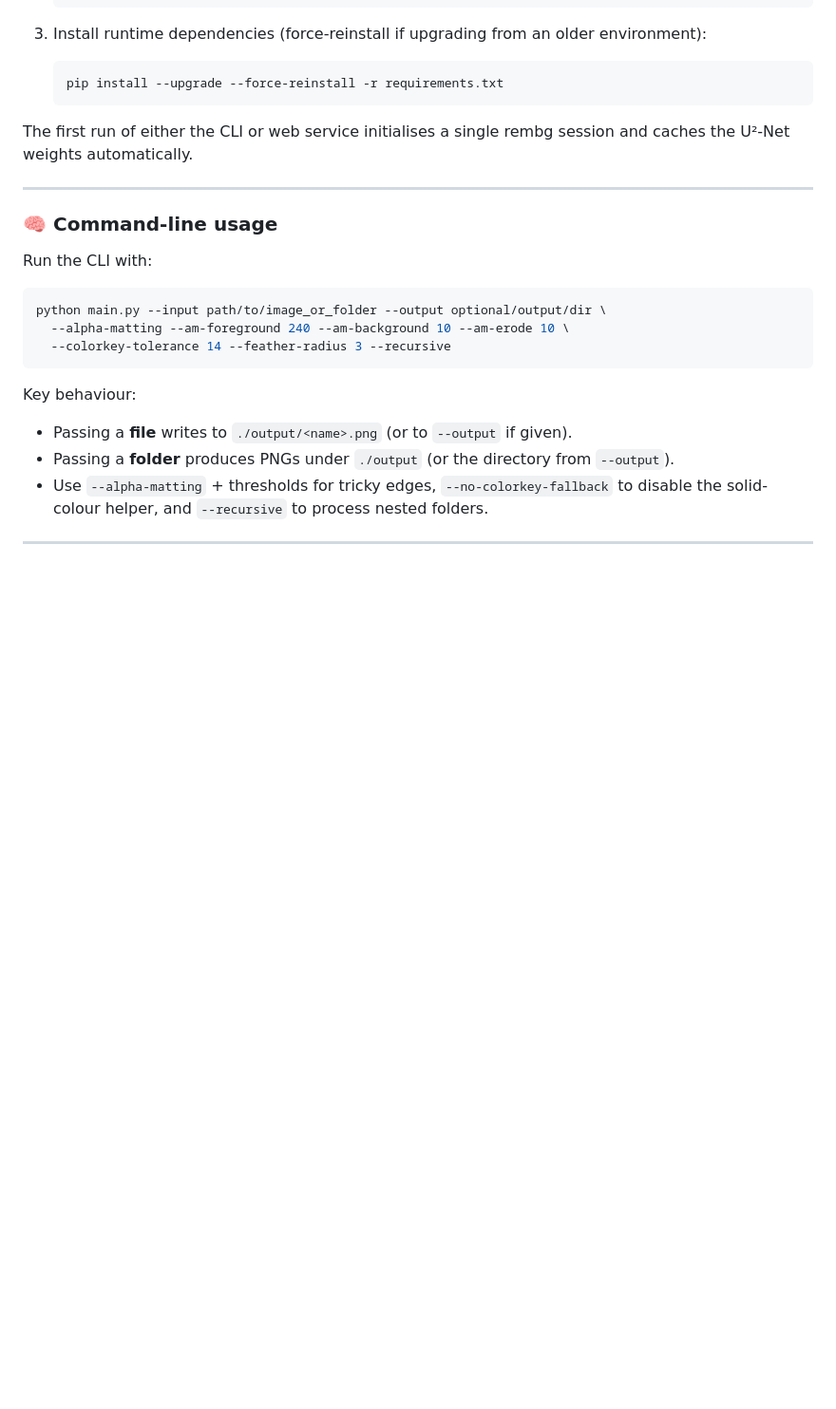
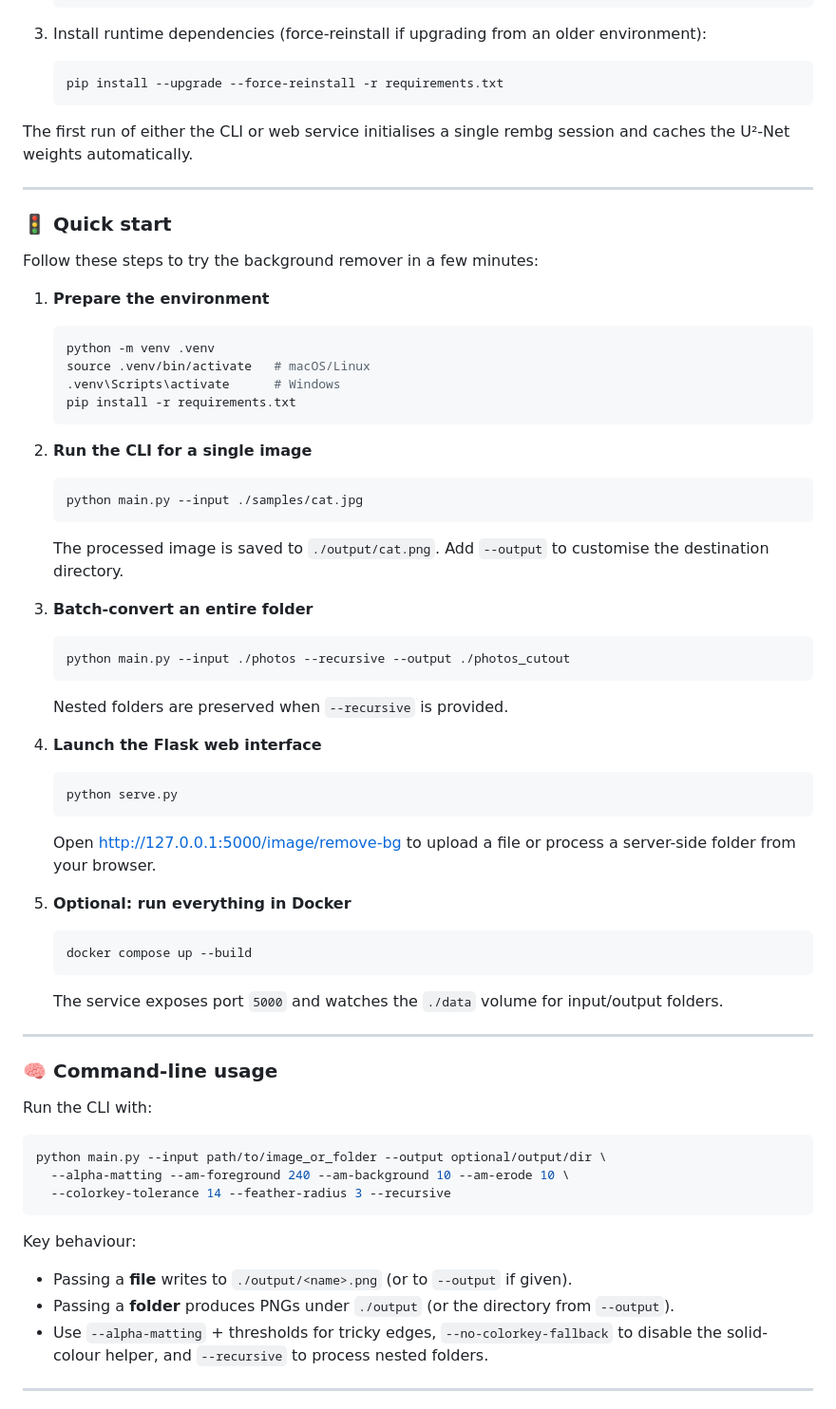
Before and after one commit to 1337-server/BG-Remover, a Markdown page: README.md, the part around the change. Shown: that part at 95% size. Rendered like a GitHub page; blank space fills up the shorter version.

Commit message:
Add quick start instructions to README

````diff
--- a/README.md
+++ b/README.md
@@ -35,6 +35,55 @@ PNG output with transparency preserved.
 
 The first run of either the CLI or web service initialises a single rembg session and caches the U²-Net
 weights automatically.
+
+---
+
+### 🚦 Quick start
+
+Follow these steps to try the background remover in a few minutes:
+
+1. **Prepare the environment**
+
+   ```bash
+   python -m venv .venv
+   source .venv/bin/activate   # macOS/Linux
+   .venv\Scripts\activate      # Windows
+   pip install -r requirements.txt
+   ```
+
+2. **Run the CLI for a single image**
+
+   ```bash
+   python main.py --input ./samples/cat.jpg
+   ```
+
+   The processed image is saved to `./output/cat.png`. Add `--output` to customise the destination
+   directory.
+
+3. **Batch-convert an entire folder**
+
+   ```bash
+   python main.py --input ./photos --recursive --output ./photos_cutout
+   ```
+
+   Nested folders are preserved when `--recursive` is provided.
+
+4. **Launch the Flask web interface**
+
+   ```bash
+   python serve.py
+   ```
+
+   Open http://127.0.0.1:5000/image/remove-bg to upload a file or process a server-side folder from
+   your browser.
+
+5. **Optional: run everything in Docker**
+
+   ```bash
+   docker compose up --build
+   ```
+
+   The service exposes port `5000` and watches the `./data` volume for input/output folders.
 
 ---
 
````
